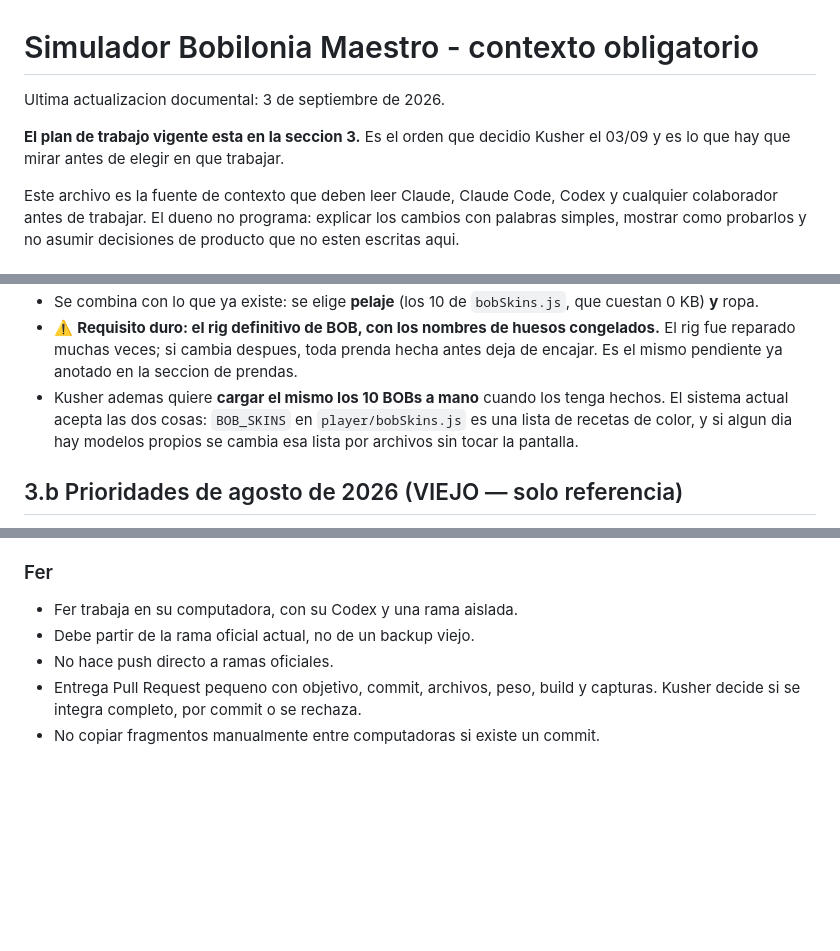
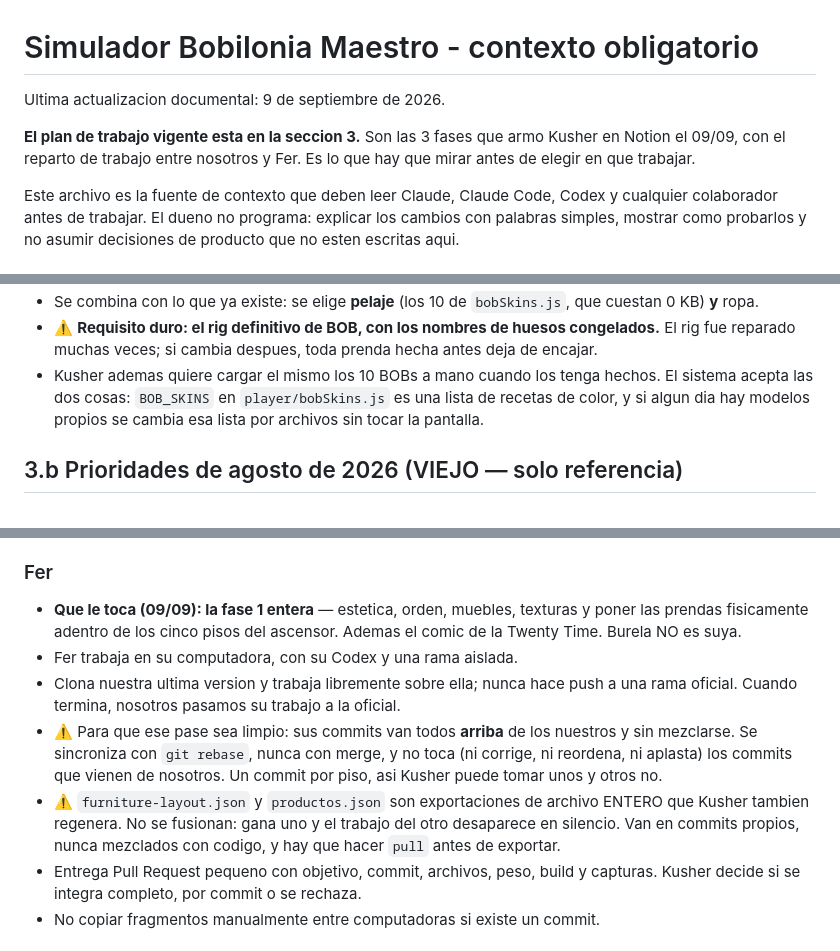
Before and after one commit to oficialfourtwenty-coder/fourtwenty-dashboard, a Markdown page: CLAUDE.md, 3 parts joined by grey strips. Drawn GitHub-style; blank space fills up the shorter version.

```diff
--- a/CLAUDE.md
+++ b/CLAUDE.md
@@ -1,9 +1,10 @@
 # Simulador Bobilonia Maestro - contexto obligatorio
 
-Ultima actualizacion documental: 3 de septiembre de 2026.
+Ultima actualizacion documental: 9 de septiembre de 2026.
 
-**El plan de trabajo vigente esta en la seccion 3.** Es el orden que decidio
-Kusher el 03/09 y es lo que hay que mirar antes de elegir en que trabajar.
+**El plan de trabajo vigente esta en la seccion 3.** Son las 3 fases que armo
+Kusher en Notion el 09/09, con el reparto de trabajo entre nosotros y Fer. Es
+lo que hay que mirar antes de elegir en que trabajar.
 
 Este archivo es la fuente de contexto que deben leer Claude, Claude Code, Codex
 y cualquier colaborador antes de trabajar. El dueno no programa: explicar los
@@ -198,13 +212,12 @@ llegue, no para discutirlo antes:
 - Se combina con lo que ya existe: se elige **pelaje** (los 10 de
   `bobSkins.js`, que cuestan 0 KB) **y** ropa.
 - ⚠️ **Requisito duro: el rig definitivo de BOB, con los nombres de huesos
-  congelados.** El rig fue reparado muchas veces; si cambia despues, toda prenda
-  hecha antes deja de encajar. Es el mismo pendiente ya anotado en la seccion de
-  prendas.
-- Kusher ademas quiere **cargar el mismo los 10 BOBs a mano** cuando los tenga
-  hechos. El sistema actual acepta las dos cosas: `BOB_SKINS` en
-  `player/bobSkins.js` es una lista de recetas de color, y si algun dia hay
-  modelos propios se cambia esa lista por archivos sin tocar la pantalla.
+  congelados.** El rig fue reparado muchas veces; si cambia despues, toda
+  prenda hecha antes deja de encajar.
+- Kusher ademas quiere cargar el mismo los 10 BOBs a mano cuando los tenga
+  hechos. El sistema acepta las dos cosas: `BOB_SKINS` en `player/bobSkins.js`
+  es una lista de recetas de color, y si algun dia hay modelos propios se
+  cambia esa lista por archivos sin tocar la pantalla.
 
 ## 3.b Prioridades de agosto de 2026 (VIEJO — solo referencia)
 
@@ -1029,9 +1042,21 @@ ahora: no adelantarlo.
 
 ### Fer
 
+- **Que le toca (09/09): la fase 1 entera** — estetica, orden, muebles,
+  texturas y poner las prendas fisicamente adentro de los cinco pisos del
+  ascensor. Ademas el comic de la Twenty Time. Burela NO es suya.
 - Fer trabaja en su computadora, con su Codex y una rama aislada.
-- Debe partir de la rama oficial actual, no de un backup viejo.
-- No hace push directo a ramas oficiales.
+- Clona nuestra ultima version y trabaja libremente sobre ella; nunca hace
+  push a una rama oficial. Cuando termina, nosotros pasamos su trabajo a la
+  oficial.
+- ⚠️ Para que ese pase sea limpio: sus commits van todos **arriba** de los
+  nuestros y sin mezclarse. Se sincroniza con `git rebase`, nunca con merge, y
+  no toca (ni corrige, ni reordena, ni aplasta) los commits que vienen de
+  nosotros. Un commit por piso, asi Kusher puede tomar unos y otros no.
+- ⚠️ `furniture-layout.json` y `productos.json` son exportaciones de archivo
+  ENTERO que Kusher tambien regenera. No se fusionan: gana uno y el trabajo del
+  otro desaparece en silencio. Van en commits propios, nunca mezclados con
+  codigo, y hay que hacer `pull` antes de exportar.
 - Entrega Pull Request pequeno con objetivo, commit, archivos, peso, build y
   capturas. Kusher decide si se integra completo, por commit o se rechaza.
 - No copiar fragmentos manualmente entre computadoras si existe un commit.
```
Also changed, not shown: other parts of CLAUDE.md (+75 -62 lines).
